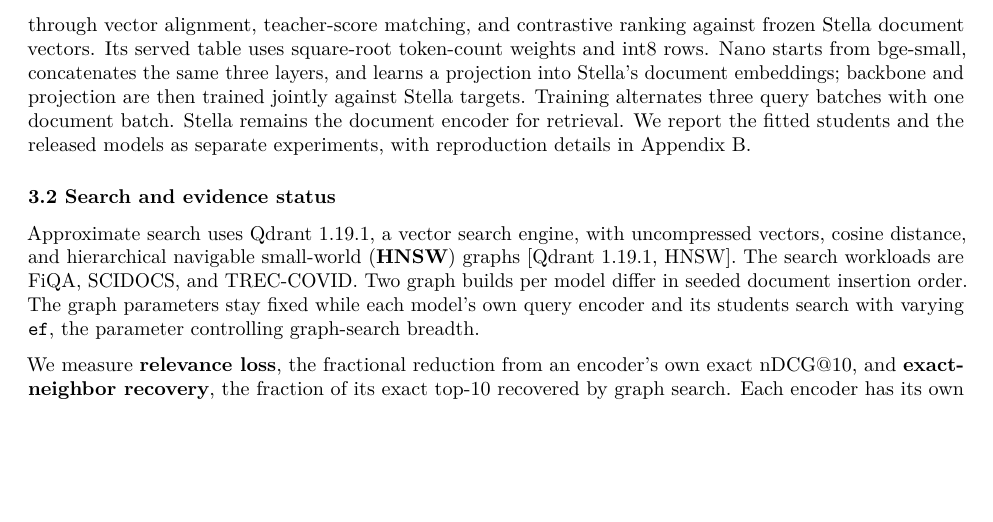
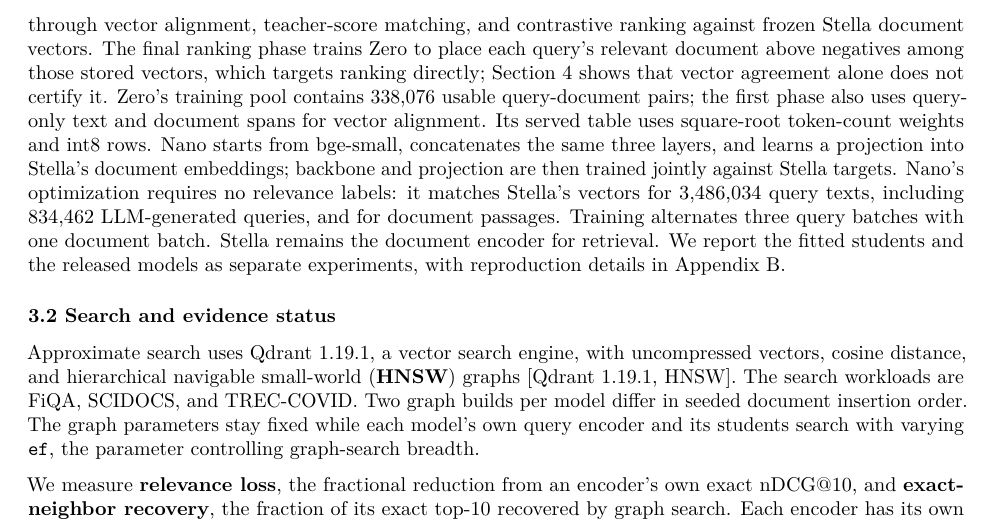
Before and after one commit to Dylancouzon/asymmetric-dual-encoders, a LaTeX document (m15/latex/paper.tex): part of page 4 of 17, cut so that both start at the same text, the shorter picture padded with empty space. Compiled offline with pdfLaTeX.

Commit message:
State what each released recipe needs
Co-Authored-By: Claude Opus 5.5 <noreply@anthropic.com>

```diff
--- a/m15/latex/paper.tex
+++ b/m15/latex/paper.tex
@@ -304,14 +304,22 @@ The fitted students provide a controlled construction comparison.
 Released Zero and Nano use additional training beyond these fitted
 students and different training pools. Zero learns token vectors and
 scalar weights through vector alignment, teacher-score matching, and
-contrastive ranking against frozen Stella document vectors. Its served
-table uses square-root token-count weights and int8 rows. Nano starts
-from bge-small, concatenates the same three layers, and learns a
-projection into Stella's document embeddings; backbone and projection
-are then trained jointly against Stella targets. Training alternates
-three query batches with one document batch. Stella remains the document
-encoder for retrieval. We report the fitted students and the released
-models as separate experiments, with reproduction details in Appendix B.
+contrastive ranking against frozen Stella document vectors. The final
+ranking phase trains Zero to place each query's relevant document above
+negatives among those stored vectors, which targets ranking directly;
+Section 4 shows that vector agreement alone does not certify it. Zero's
+training pool contains 338,076 usable query-document pairs; the first
+phase also uses query-only text and document spans for vector alignment.
+Its served table uses square-root token-count weights and int8 rows.
+Nano starts from bge-small, concatenates the same three layers, and
+learns a projection into Stella's document embeddings; backbone and
+projection are then trained jointly against Stella targets. Nano's
+optimization requires no relevance labels: it matches Stella's vectors
+for 3,486,034 query texts, including 834,462 LLM-generated queries, and
+for document passages. Training alternates three query batches with one
+document batch. Stella remains the document encoder for retrieval. We
+report the fitted students and the released models as separate
+experiments, with reproduction details in Appendix B.
 
 \subsubsection{3.2 Search and evidence
 status}\label{search-and-evidence-status}
```
Also changed, not shown: m15/LOG.md (+4 -0 lines), m15/PAPER.md (+1 -1 lines), m15/REVIEWS/2026-10-02-astra-v22-cohesion.md (+9 -0 lines), m15/latex/paper.pdf.
